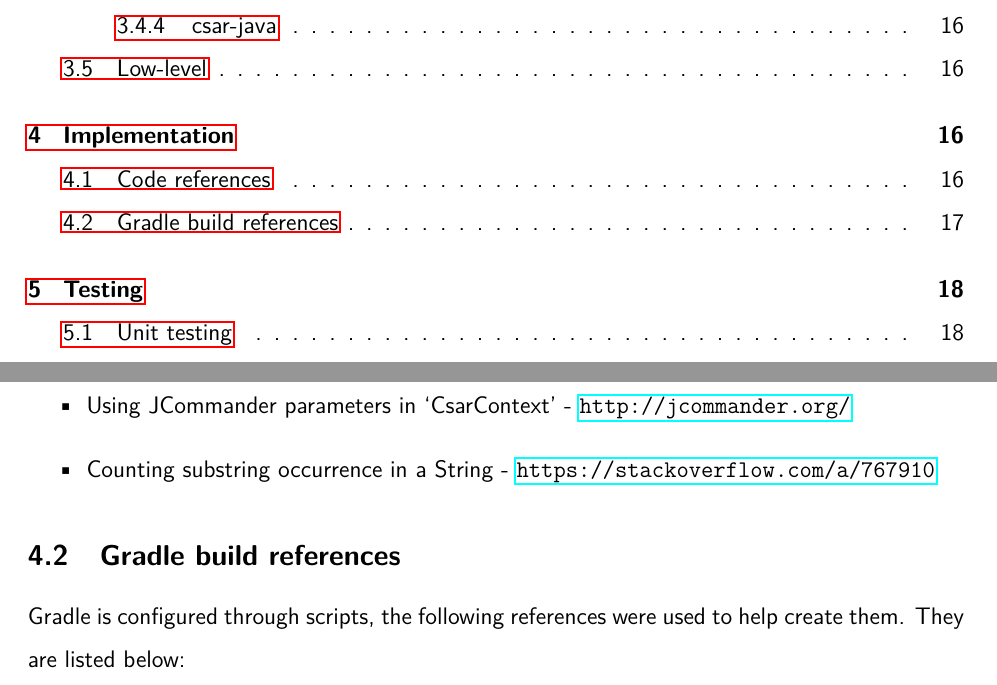
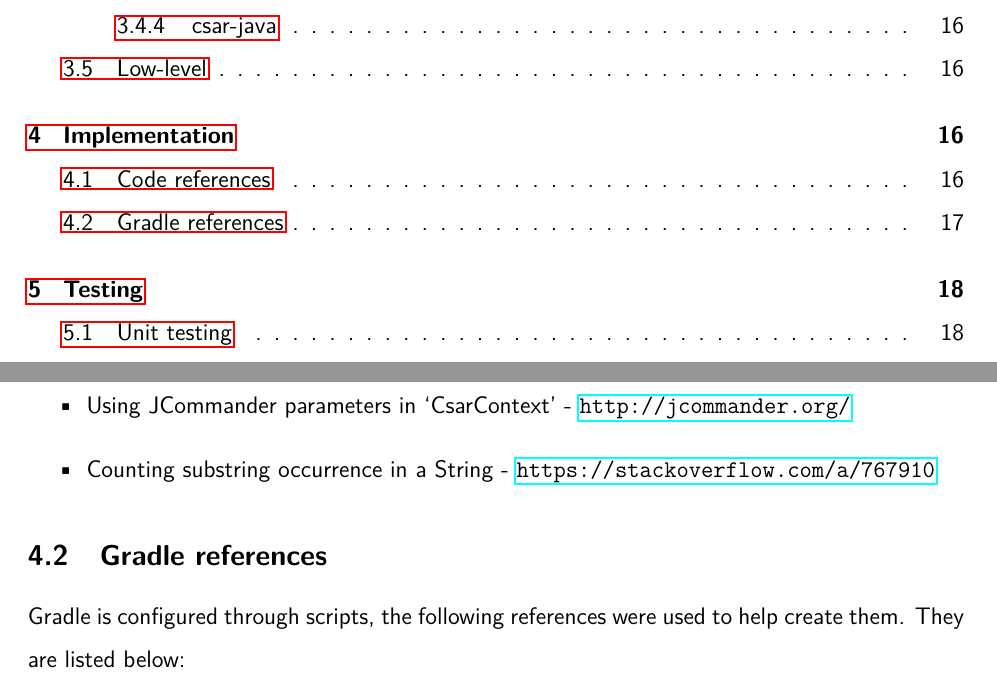
Before and after one commit to dozmus/csar, a LaTeX paper (design-docs/Report.tex): two parts of pages 4 and 18 of 21, joined at a grey line, cut so that both start at the same text. Compiled offline with pdfLaTeX.

Commit message:
Update report (rename title: gradle references)

```diff
--- a/design-docs/Report.tex
+++ b/design-docs/Report.tex
@@ -428,7 +428,7 @@ csar has reused some code, or ideas from external sources within its code. They
   \item Counting substring occurrence in a String - \url{https://stackoverflow.com/a/767910}
 \end{itemize}
 
-\subsection{Gradle build references}
+\subsection{Gradle references}
 Gradle is configured through scripts, the following references were used to help create them. They are listed below:
 
 \begin{itemize}
```
